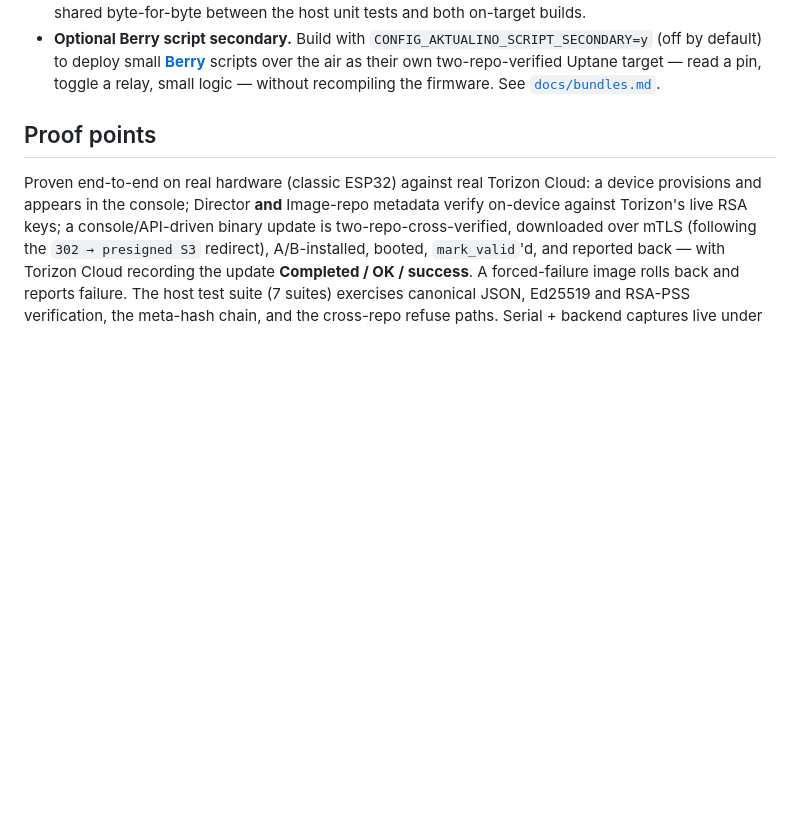
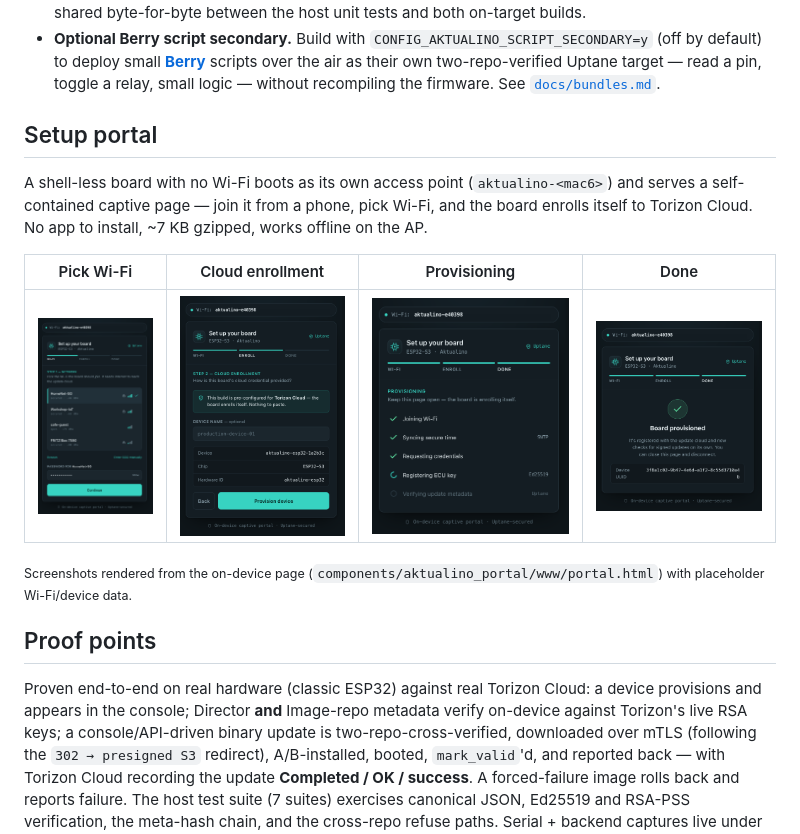
Before and after one commit to EstebanSannin/aktualino, a Markdown page: README.md, the part around the change. GitHub-like rendering; pictures changed too: docs/img/portal-done.png (added), docs/img/portal-enroll.png (added), docs/img/portal-provisioning.png (added); blank space fills up the shorter version.

Commit message:
docs: add SoftAP setup-portal screenshots (README + provisioning)
Rendered from the on-device captive page (components/aktualino_portal/www/portal.html) in its four states — Wi-Fi selection, cloud enrollment, provisioning, done — with placeholder Wi-Fi/device data. Added under docs/img/ and shown in the README + docs/provisioning.md.

Co-Authored-By: Claude Opus 4.8 <noreply@anthropic.com>

```diff
--- a/README.md
+++ b/README.md
@@ -47,6 +47,18 @@ fits on a classic ESP32 with room to spare.
   over the air as their own two-repo-verified Uptane target — read a pin, toggle a
   relay, small logic — without recompiling the firmware. See
   [`docs/bundles.md`](docs/bundles.md).
+
+## Setup portal
+
+A shell-less board with no Wi-Fi boots as its own access point (`aktualino-<mac6>`) and
+serves a self-contained captive page — join it from a phone, pick Wi-Fi, and the board
+enrolls itself to Torizon Cloud. No app to install, ~7 KB gzipped, works offline on the AP.
+
+| Pick Wi-Fi | Cloud enrollment | Provisioning | Done |
+|:--:|:--:|:--:|:--:|
+| ![Wi-Fi selection](docs/img/portal-wifi.png) | ![Cloud enrollment](docs/img/portal-enroll.png) | ![Provisioning in progress](docs/img/portal-provisioning.png) | ![Board provisioned](docs/img/portal-done.png) |
+
+<sub>Screenshots rendered from the on-device page (`components/aktualino_portal/www/portal.html`) with placeholder Wi-Fi/device data.</sub>
 
 ## Proof points
 
```
Also changed, not shown: docs/provisioning.md (+5 -0 lines).
